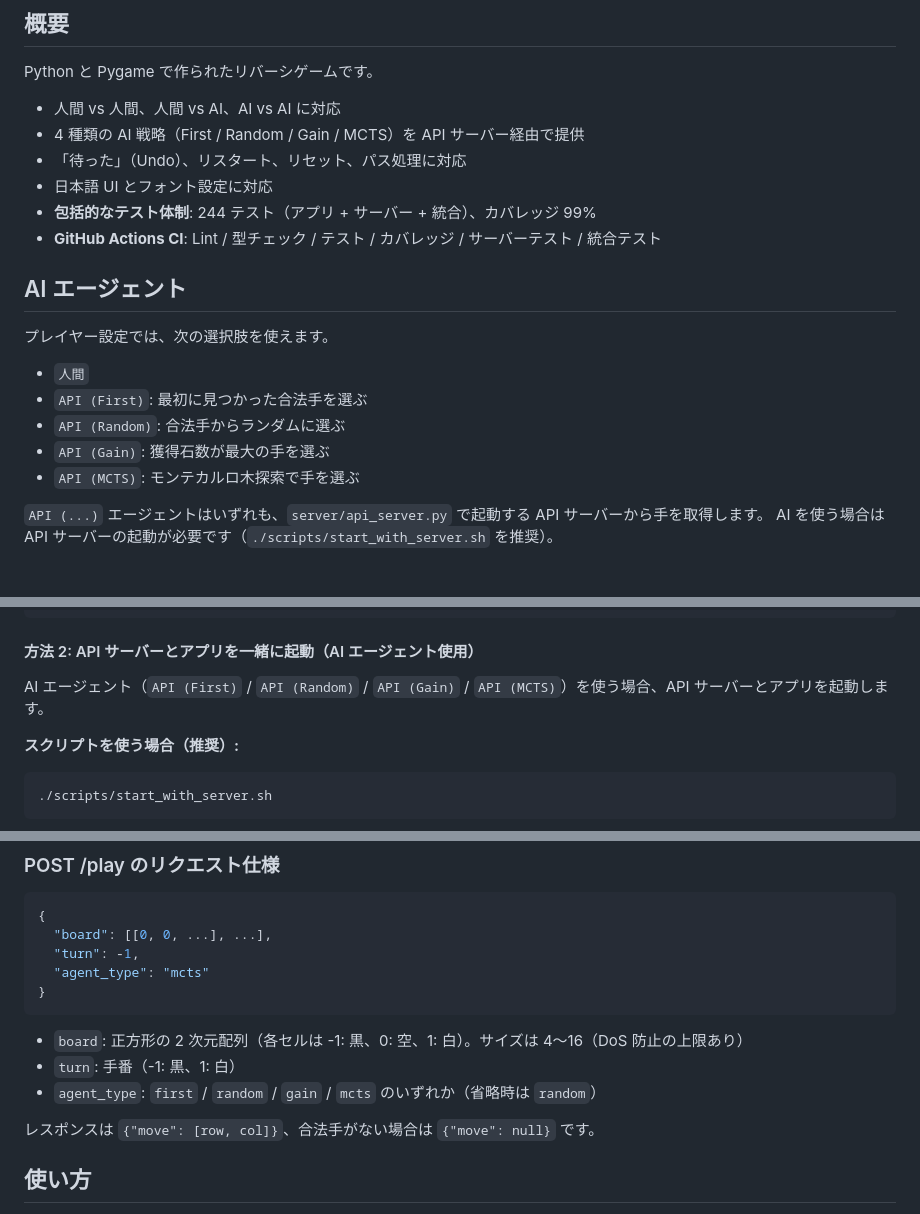
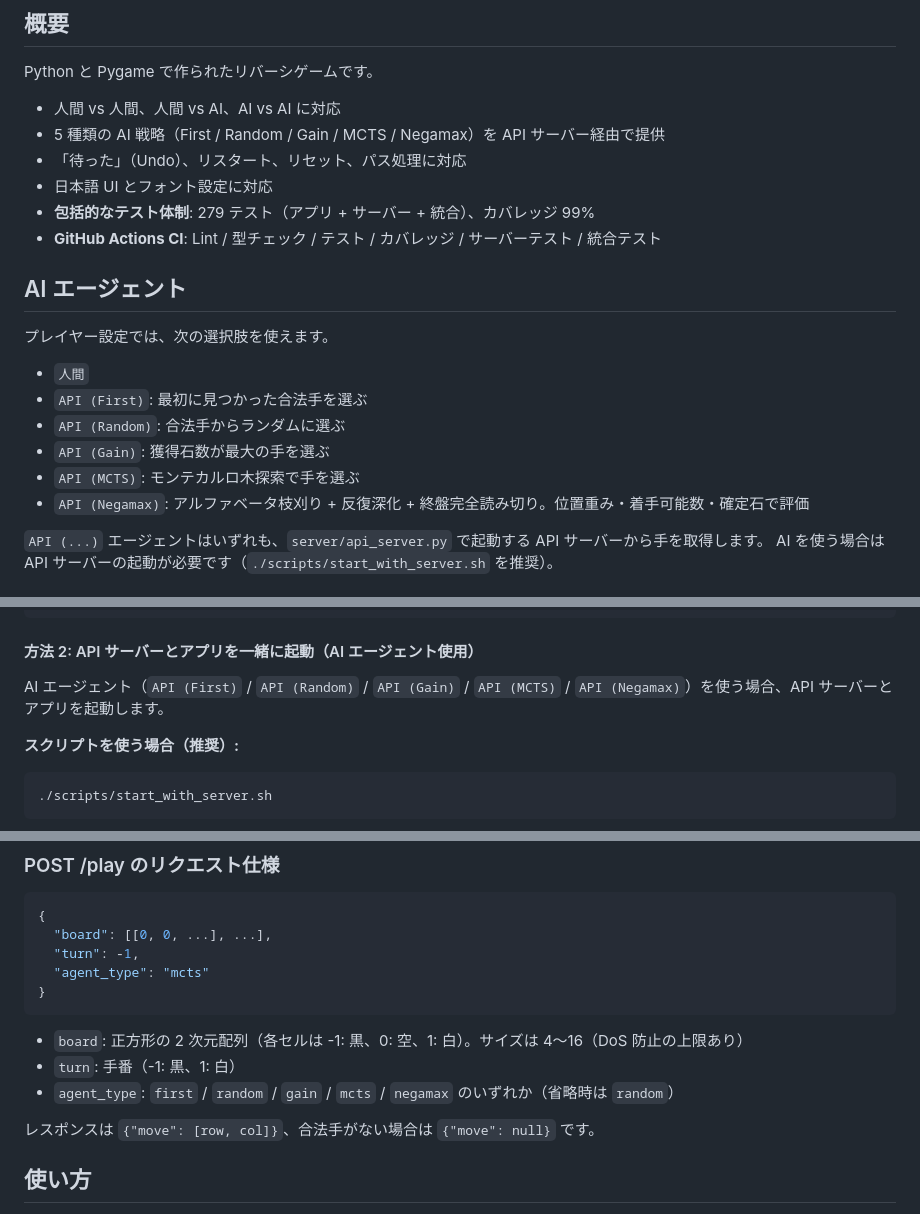
Before and after one commit to katoy/study-gemini2, a Markdown page: reversi-py/README.md, 3 parts joined by grey strips. GitHub-like rendering.

Commit message:
docs: README に Negamax エージェントを追記

```diff
--- a/reversi-py/README.md
+++ b/reversi-py/README.md
@@ -7,10 +7,10 @@
 Python と Pygame で作られたリバーシゲームです。
 
 - 人間 vs 人間、人間 vs AI、AI vs AI に対応
-- 4 種類の AI 戦略（First / Random / Gain / MCTS）を API サーバー経由で提供
+- 5 種類の AI 戦略（First / Random / Gain / MCTS / Negamax）を API サーバー経由で提供
 - 「待った」（Undo）、リスタート、リセット、パス処理に対応
 - 日本語 UI とフォント設定に対応
-- **包括的なテスト体制**: 244 テスト（アプリ + サーバー + 統合）、カバレッジ 99%
+- **包括的なテスト体制**: 279 テスト（アプリ + サーバー + 統合）、カバレッジ 99%
 - **GitHub Actions CI**: Lint / 型チェック / テスト / カバレッジ / サーバーテスト / 統合テスト
 
 ## AI エージェント
@@ -22,6 +22,7 @@ Python と Pygame で作られたリバーシゲームです。
 - `API (Random)`: 合法手からランダムに選ぶ
 - `API (Gain)`: 獲得石数が最大の手を選ぶ
 - `API (MCTS)`: モンテカルロ木探索で手を選ぶ
+- `API (Negamax)`: アルファベータ枝刈り + 反復深化 + 終盤完全読み切り。位置重み・着手可能数・確定石で評価
 
 `API (...)` エージェントはいずれも、`server/api_server.py` で起動する API サーバーから手を取得します。
 AI を使う場合は API サーバーの起動が必要です（`./scripts/start_with_server.sh` を推奨）。
@@ -178,7 +181,7 @@ python main.py
 
 #### 方法 2: API サーバーとアプリを一緒に起動（AI エージェント使用）
 
-AI エージェント（`API (First)` / `API (Random)` / `API (Gain)` / `API (MCTS)`）を使う場合、API サーバーとアプリを起動します。
+AI エージェント（`API (First)` / `API (Random)` / `API (Gain)` / `API (MCTS)` / `API (Negamax)`）を使う場合、API サーバーとアプリを起動します。
 
 **スクリプトを使う場合（推奨）:**
 
@@ -384,7 +387,7 @@ API ドキュメント:
 
 - `board`: 正方形の 2 次元配列（各セルは -1: 黒、0: 空、1: 白）。サイズは 4〜16（DoS 防止の上限あり）
 - `turn`: 手番（-1: 黒、1: 白）
-- `agent_type`: `first` / `random` / `gain` / `mcts` のいずれか（省略時は `random`）
+- `agent_type`: `first` / `random` / `gain` / `mcts` / `negamax` のいずれか（省略時は `random`）
 
 レスポンスは `{"move": [row, col]}`、合法手がない場合は `{"move": null}` です。
 
```
Also changed, not shown: other parts of reversi-py/README.md (+3 -1 lines).
